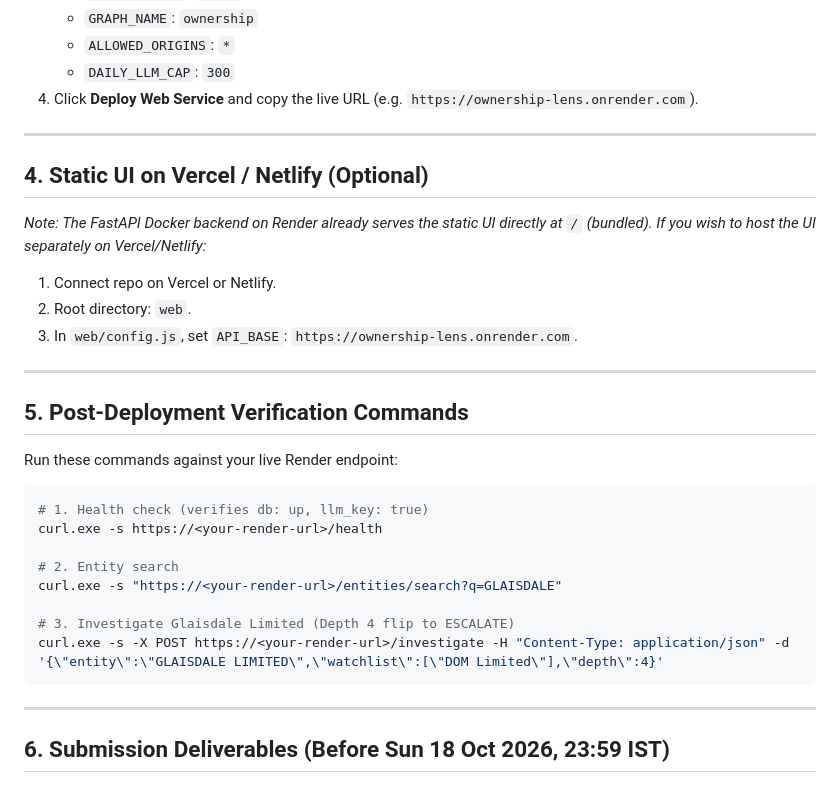
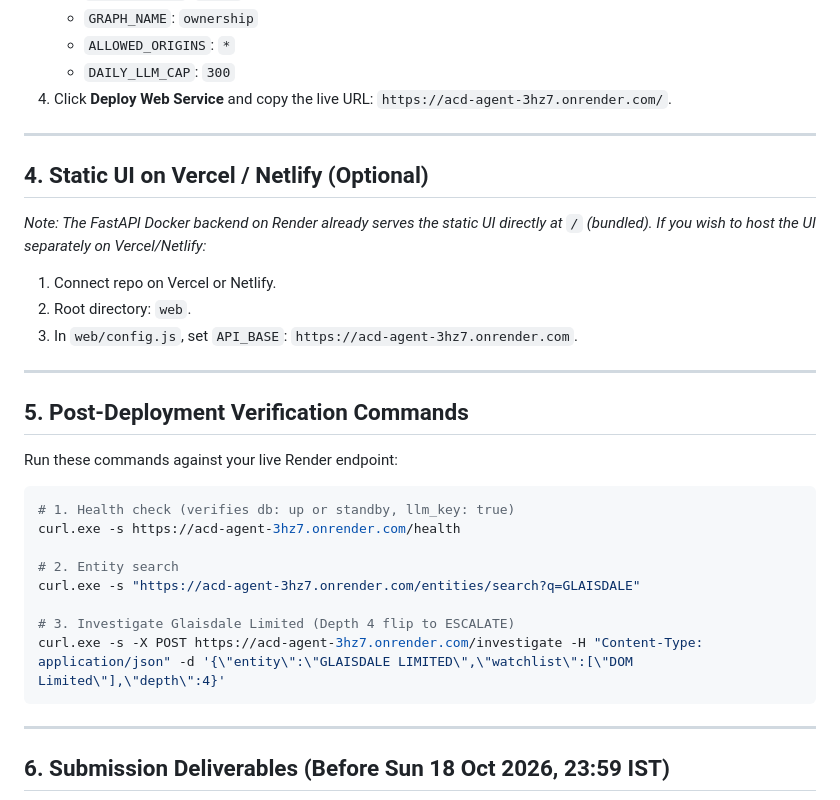
Before and after one commit to GoDxVictoryRR/ACD-Agent, a Markdown page: docs/HUMAN_TODO.md, the part around the change. GitHub-like rendering.

````diff
--- a/docs/HUMAN_TODO.md
+++ b/docs/HUMAN_TODO.md
@@ -58,7 +58,7 @@ Please review and approve the following choices implemented and verified with te
    - `GRAPH_NAME`: `ownership`
    - `ALLOWED_ORIGINS`: `*`
    - `DAILY_LLM_CAP`: `300`
-4. Click **Deploy Web Service** and copy the live URL (e.g. `https://ownership-lens.onrender.com`).
+4. Click **Deploy Web Service** and copy the live URL: `https://acd-agent-3hz7.onrender.com/`.
 
 ---
 
@@ -67,7 +67,7 @@ Please review and approve the following choices implemented and verified with te
 *Note: The FastAPI Docker backend on Render already serves the static UI directly at `/` (bundled). If you wish to host the UI separately on Vercel/Netlify:*
 1. Connect repo on Vercel or Netlify.
 2. Root directory: `web`.
-3. In `web/config.js`, set `API_BASE`: `https://ownership-lens.onrender.com`.
+3. In `web/config.js`, set `API_BASE`: `https://acd-agent-3hz7.onrender.com`.
 
 ---
 
@@ -75,14 +75,14 @@ Please review and approve the following choices implemented and verified with te
 
 Run these commands against your live Render endpoint:
 ```powershell
-# 1. Health check (verifies db: up, llm_key: true)
-curl.exe -s https://<your-render-url>/health
+# 1. Health check (verifies db: up or standby, llm_key: true)
+curl.exe -s https://acd-agent-3hz7.onrender.com/health
 
 # 2. Entity search
-curl.exe -s "https://<your-render-url>/entities/search?q=GLAISDALE"
+curl.exe -s "https://acd-agent-3hz7.onrender.com/entities/search?q=GLAISDALE"
 
 # 3. Investigate Glaisdale Limited (Depth 4 flip to ESCALATE)
-curl.exe -s -X POST https://<your-render-url>/investigate -H "Content-Type: application/json" -d '{\"entity\":\"GLAISDALE LIMITED\",\"watchlist\":[\"DOM Limited\"],\"depth\":4}'
+curl.exe -s -X POST https://acd-agent-3hz7.onrender.com/investigate -H "Content-Type: application/json" -d '{\"entity\":\"GLAISDALE LIMITED\",\"watchlist\":[\"DOM Limited\"],\"depth\":4}'
 ```
 
 ---
````
Also changed, not shown: README.md (+18 -11 lines), docs/screens/contrast_comparison_desktop.png, docs/screens/primary_demo_desktop.png, docs/screens/primary_demo_mobile.png, 12 other files.
